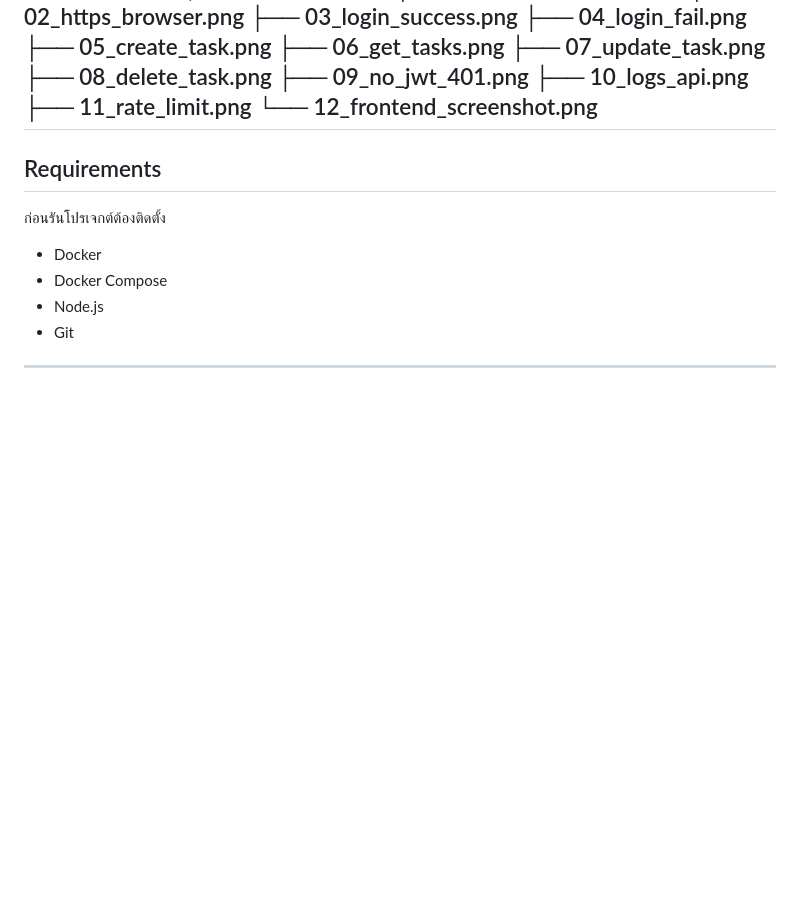
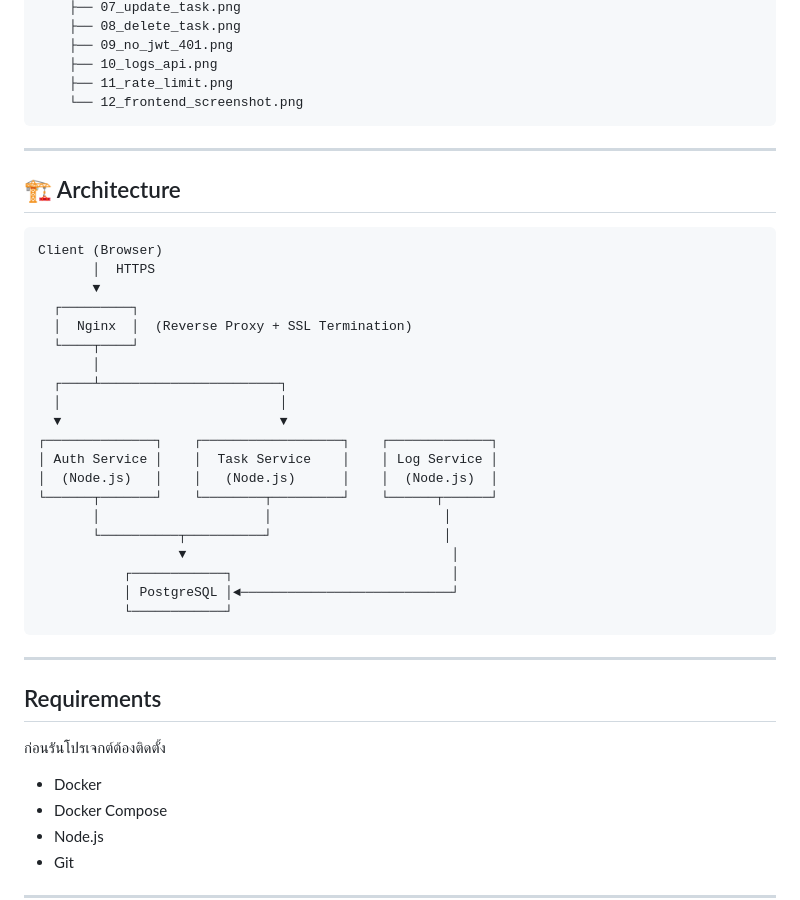
Before and after one commit to pakinkantawong/final-lab, a Markdown page: final-lab-set1/README.md, the part around one of its changes. Rendered like a GitHub page; blank space fills up the shorter version.

````diff
--- a/final-lab-set1/README.md
+++ b/final-lab-set1/README.md
@@ -93,8 +94,36 @@ final-lab-set1/
     ├── 10_logs_api.png
     ├── 11_rate_limit.png
     └── 12_frontend_screenshot.png
+```
+
 ---
 
+## 🏗️ Architecture
+
+```
+Client (Browser)
+       │  HTTPS
+       ▼
+  ┌─────────┐
+  │  Nginx  │  (Reverse Proxy + SSL Termination)
+  └────┬────┘
+       │
+  ┌────┴───────────────────────┐
+  │                            │
+  ▼                            ▼
+┌──────────────┐    ┌──────────────────┐    ┌─────────────┐
+│ Auth Service │    │  Task Service    │    │ Log Service │
+│  (Node.js)   │    │   (Node.js)      │    │  (Node.js)  │
+└──────┬───────┘    └────────┬─────────┘    └──────┬──────┘
+       │                     │                      │
+       └──────────┬──────────┘                      │
+                  ▼                                  │
+           ┌────────────┐                            │
+           │ PostgreSQL │◄───────────────────────────┘
+           └────────────┘
+```
+
+---
 ## Requirements
 
 ก่อนรันโปรเจกต์ต้องติดตั้ง
````
Also changed, not shown: other parts of final-lab-set1/README.md (+1 -0 lines).
